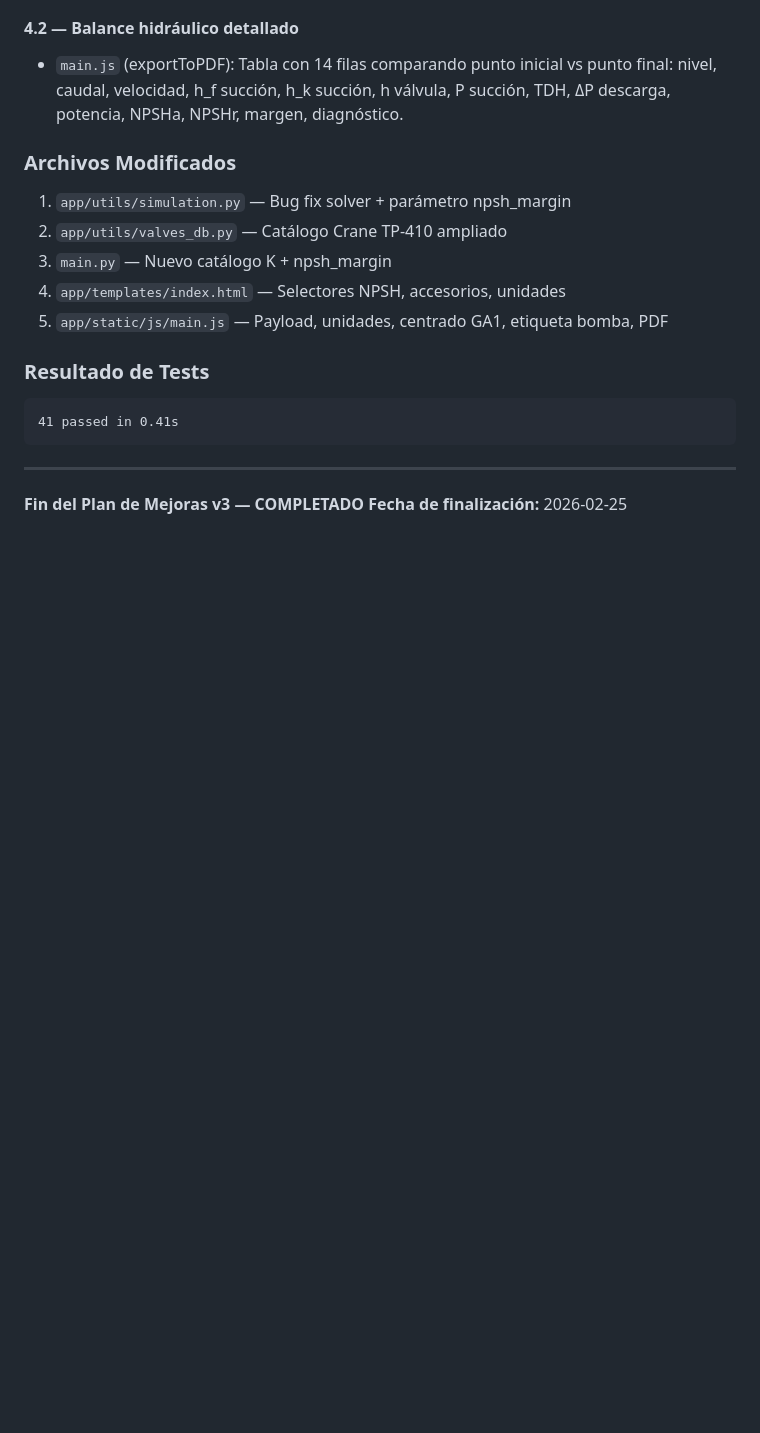
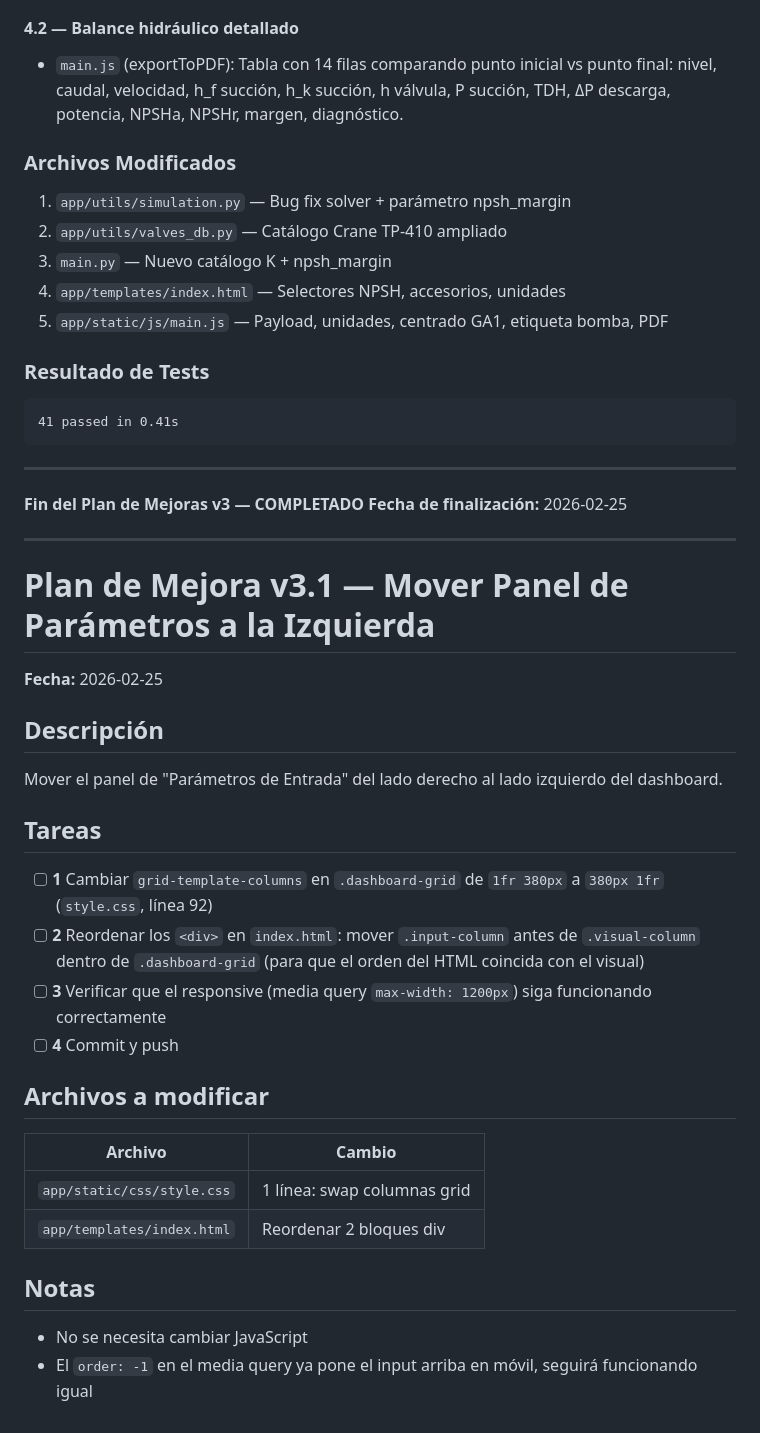
Before and after one commit to INGENDESING/DML-TANK-DRAIN-V1, a Markdown page: task/todo.md, the part around the change. Rendered like a GitHub page; blank space fills up the shorter version.

Commit message:
Plan v3.1: mover panel de parámetros de entrada a la izquierda
https://claude.ai/code/session_01R3gTcVNVm8KpbRK5oTx1mN

```diff
--- a/task/todo.md
+++ b/task/todo.md
@@ -360,3 +360,31 @@ Contenido de la tabla:
 
 **Fin del Plan de Mejoras v3 — COMPLETADO**
 **Fecha de finalización:** 2026-02-25
+
+---
+
+# Plan de Mejora v3.1 — Mover Panel de Parámetros a la Izquierda
+
+**Fecha:** 2026-02-25
+
+## Descripción
+
+Mover el panel de "Parámetros de Entrada" del lado derecho al lado izquierdo del dashboard.
+
+## Tareas
+
+- [ ] **1** Cambiar `grid-template-columns` en `.dashboard-grid` de `1fr 380px` a `380px 1fr` (`style.css`, línea 92)
+- [ ] **2** Reordenar los `<div>` en `index.html`: mover `.input-column` antes de `.visual-column` dentro de `.dashboard-grid` (para que el orden del HTML coincida con el visual)
+- [ ] **3** Verificar que el responsive (media query `max-width: 1200px`) siga funcionando correctamente
+- [ ] **4** Commit y push
+
+## Archivos a modificar
+
+| Archivo | Cambio |
+|---|---|
+| `app/static/css/style.css` | 1 línea: swap columnas grid |
+| `app/templates/index.html` | Reordenar 2 bloques div |
+
+## Notas
+- No se necesita cambiar JavaScript
+- El `order: -1` en el media query ya pone el input arriba en móvil, seguirá funcionando igual
```
